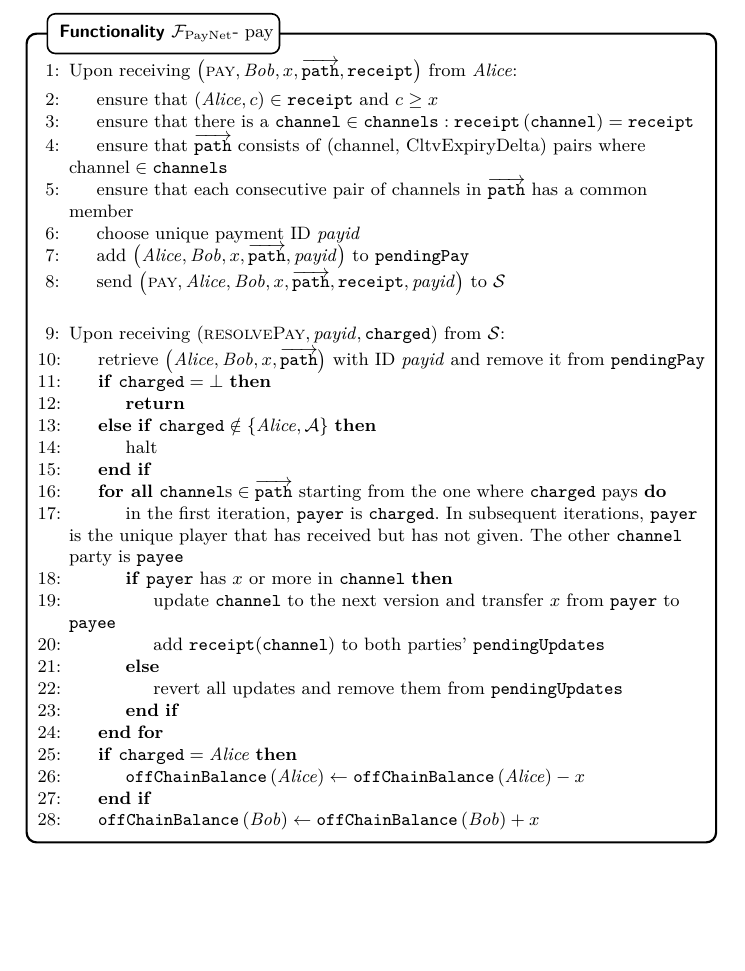
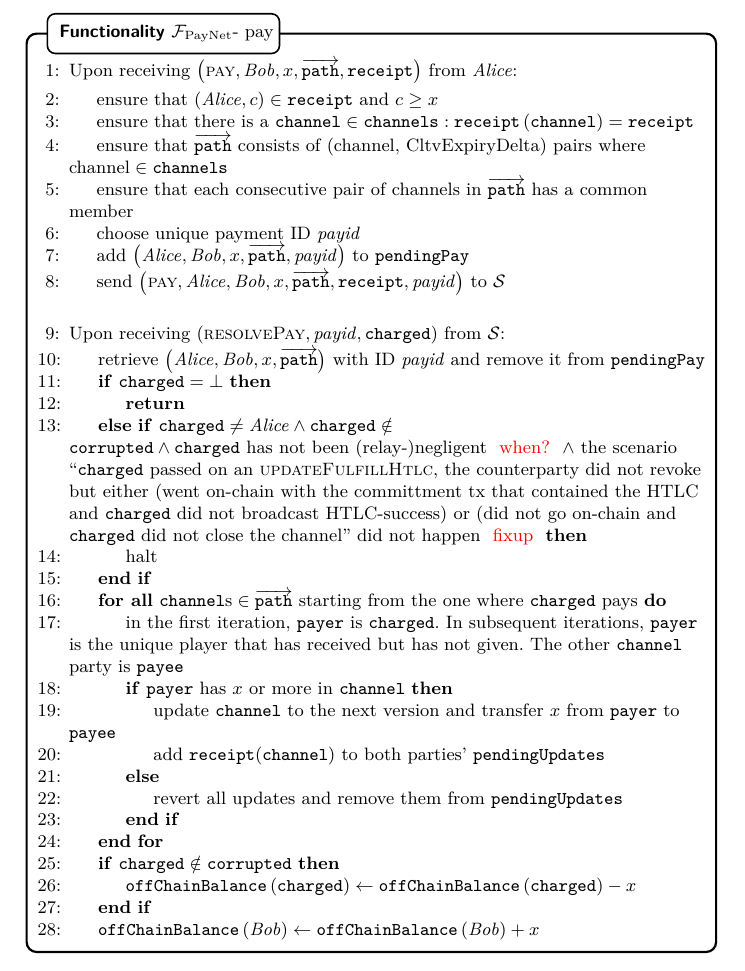
Before and after one commit to OrfeasLitos/PaymentChannels, a LaTeX paper (src/paymentChannels.tex, which reads src/payfunc.tex): part of page 20 of 38, cut so that both start at the same text, the shorter picture padded with empty space. Compiled offline with pdfLaTeX.

Commit message:
Cover all cases of charged in multihop in F_PayNet

```diff
--- a/src/payfunc.tex
+++ b/src/payfunc.tex
@@ -209,7 +209,14 @@
           remove it from \texttt{pendingPay}
           \If{$\mathtt{charged} = \bot$}
             \State \Return
-          \ElsIf{$\mathtt{charged} \notin \{\alice, \adversary\}$}
+          \ElsIf{$\mathtt{charged} \neq \alice \wedge \mathtt{charged} \notin
+          \texttt{corrupted} \wedge \mathtt{charged} \text{ has not been
+          (relay-)negligent \TODO{when?} } \wedge$ the scenario
+          ``\texttt{charged} passed on an \textsc{updateFulfillHtlc}, the
+          counterparty did not revoke but either (went on-chain with the
+          committment tx that contained the HTLC and \texttt{charged} did not
+          broadcast HTLC-success) or (did not go on-chain and \texttt{charged}
+          did not close the channel'' did not happen \TODO{fixup}}
             \State halt
           \EndIf
           \ForAll{$\mathtt{channel}\text{s} \in \overrightarrow{\mathtt{path}}$
@@ -228,9 +235,9 @@
               \texttt{pendingUpdates}
             \EndIf
           \EndFor
-          \If{$\mathtt{charged} = \alice$}
-            \State $\mathtt{offChainBalance}\left(\alice\right) \gets
-            \mathtt{offChainBalance}\left(\alice\right) - x$
+          \If{$\mathtt{charged} \notin \mathtt{corrupted}$}
+            \State $\mathtt{offChainBalance}\left(\mathtt{charged}\right) \gets
+            \mathtt{offChainBalance}\left(\mathtt{charged}\right) - x$
           \EndIf
           \State $\mathtt{offChainBalance}\left(\bob\right) \gets
           \mathtt{offChainBalance}\left(\bob\right) + x$
```
